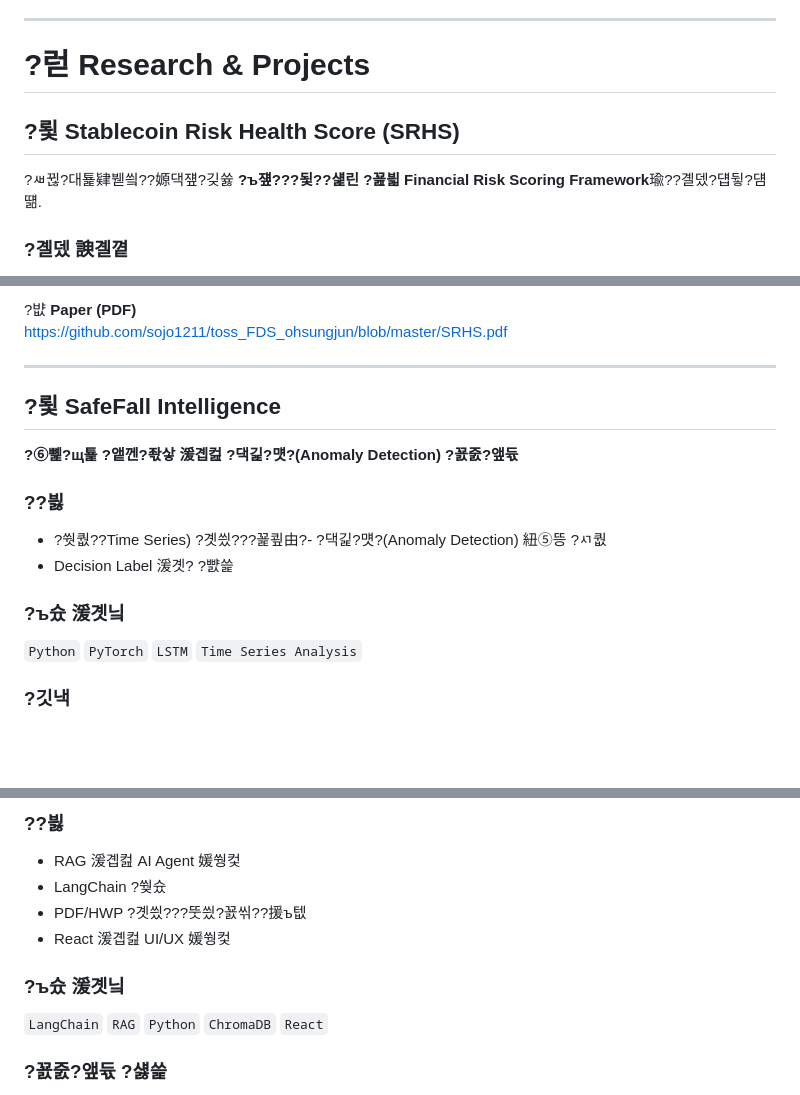
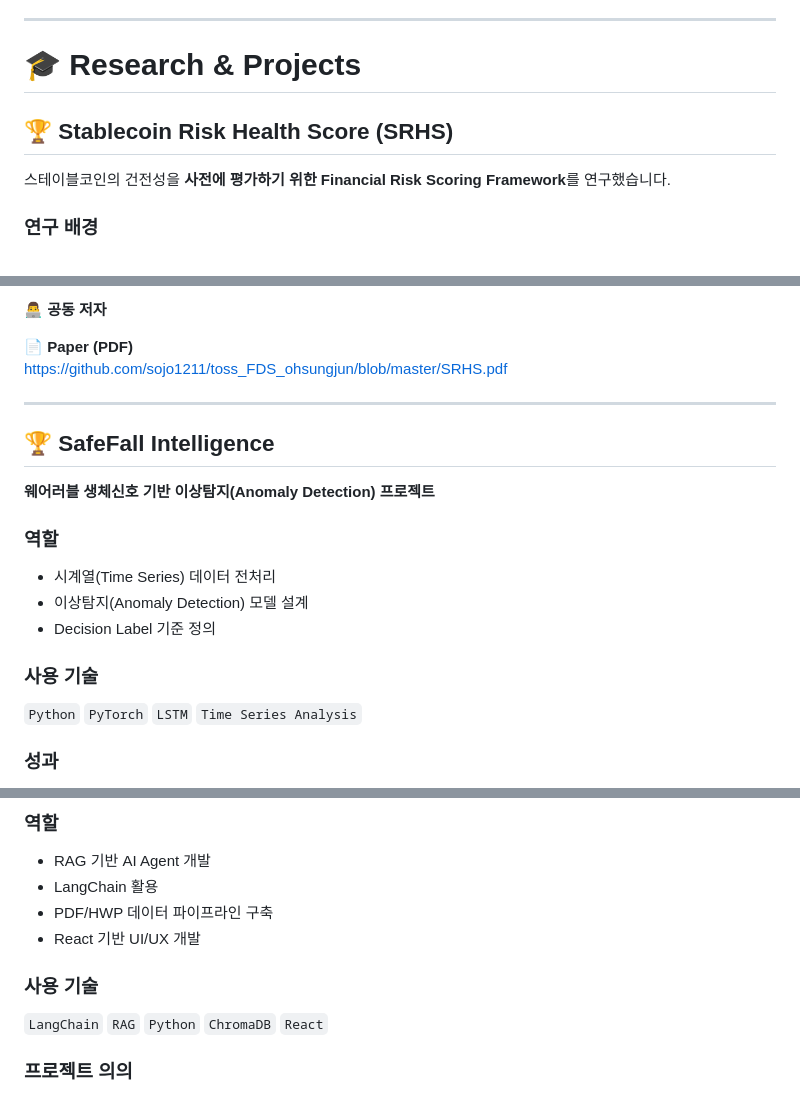
Before and after one commit to sojo1211/toss_FDS_ohsungjun, a Markdown page: README.md, 3 parts joined by grey strips. GitHub-like rendering; blank space fills up the shorter version.

Commit message:
fix: restore README.md with correct UTF-8 encoding + all feedback updates

```diff
--- a/README.md
+++ b/README.md
@@ -120,11 +124,11 @@ RMS Alert 諛쒖깮 嫄댁쓣 **MID ?⑥쐞濡?異붿쟻**?섏뿬 TOI / Paybiz?
 
 ---
 
-# ?럳 Research & Projects
+# 🎓 Research & Projects
 
-## ?룇 Stablecoin Risk Health Score (SRHS)
+## 🏆 Stablecoin Risk Health Score (SRHS)
 
-?ㅽ뀒?대툝肄붿씤??嫄댁쟾?깆쓣 **?ъ쟾???됯??섍린 ?꾪븳 Financial Risk Scoring Framework**瑜??곌뎄?덉뒿?덈떎.
+스테이블코인의 건전성을 **사전에 평가하기 위한 Financial Risk Scoring Framework**를 연구했습니다.
 
-### ?곌뎄 諛곌꼍
+### 연구 배경
 
@@ -167,24 +174,24 @@ SRHS???ㅽ뀒?대툝肄붿씤??嫄댁쟾?깆쓣 ?ㅼ쓬 **5媛쒖쓽 ?듭떖 由
 
-?뱞 **Paper (PDF)**
+👨‍💻 **공동 저자**
+
+📄 **Paper (PDF)**
 https://github.com/sojo1211/toss_FDS_ohsungjun/blob/master/SRHS.pdf
 
 ---
 
-## ?룇 SafeFall Intelligence
+## 🏆 SafeFall Intelligence
 
-**?⑥뼱?щ툝 ?앹껜?좏샇 湲곕컲 ?댁긽?먯?(Anomaly Detection) ?꾨줈?앺듃**
+**웨어러블 생체신호 기반 이상탐지(Anomaly Detection) 프로젝트**
 
-### ??븷
+### 역할
 
-- ?쒓퀎??Time Series) ?곗씠???꾩쿂由?- ?댁긽?먯?(Anomaly Detection) 紐⑤뜽 ?ㅺ퀎
-- Decision Label 湲곗? ?뺤쓽
+- 시계열(Time Series) 데이터 전처리
+- 이상탐지(Anomaly Detection) 모델 설계
+- Decision Label 기준 정의
 
-### ?ъ슜 湲곗닠
+### 사용 기술
 
-`Python`
-`PyTorch`
-`LSTM`
-`Time Series Analysis`
+`Python` `PyTorch` `LSTM` `Time Series Analysis`
 
-### ?깃낵
+### 성과
 
@@ -198,18 +205,14 @@ https://github.com/sojo1211/toss_FDS_ohsungjun/blob/master/SRHS.pdf
 
-### ??븷
+### 역할
 
-- RAG 湲곕컲 AI Agent 媛쒕컻
-- LangChain ?쒖슜
-- PDF/HWP ?곗씠???뚯씠?꾨씪??援ъ텞
-- React 湲곕컲 UI/UX 媛쒕컻
+- RAG 기반 AI Agent 개발
+- LangChain 활용
+- PDF/HWP 데이터 파이프라인 구축
+- React 기반 UI/UX 개발
 
-### ?ъ슜 湲곗닠
+### 사용 기술
 
-`LangChain`
-`RAG`
-`Python`
-`ChromaDB`
-`React`
+`LangChain` `RAG` `Python` `ChromaDB` `React`
 
-### ?꾨줈?앺듃 ?섏쓽
+### 프로젝트 의의
 
```
Also changed, not shown: other parts of README.md (+94 -87 lines).
